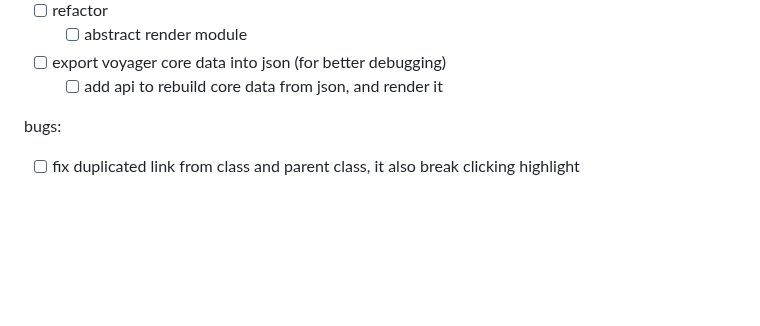
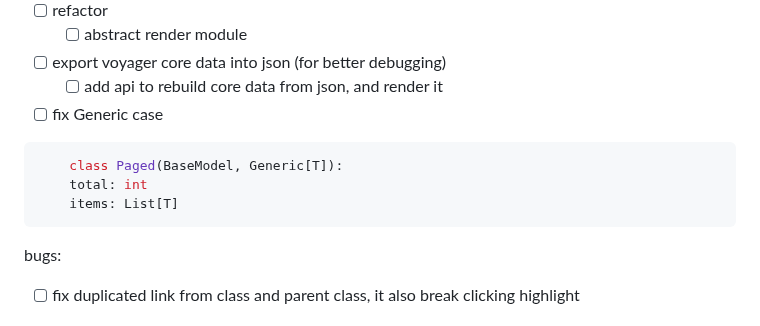
Before and after one commit to allmonday/fastapi-voyager, a Markdown page: README.md, the part around the change. Rendered like a GitHub page; blank space fills up the shorter version.

````diff
--- a/README.md
+++ b/README.md
@@ -156,6 +156,13 @@ features
     - [ ] abstract render module
 - [ ] export voyager core data into json (for better debugging)
     - [ ] add api to rebuild core data from json, and render it
+- [ ] fix Generic case
+
+```python
+    class Paged(BaseModel, Generic[T]):
+    total: int
+    items: List[T]
+```
 
 bugs:
 - [ ] fix duplicated link from class and parent class, it also break clicking highlight
````
